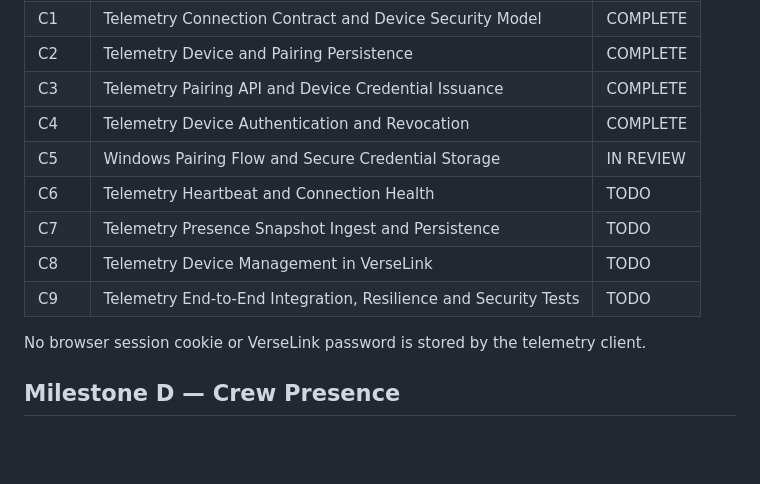
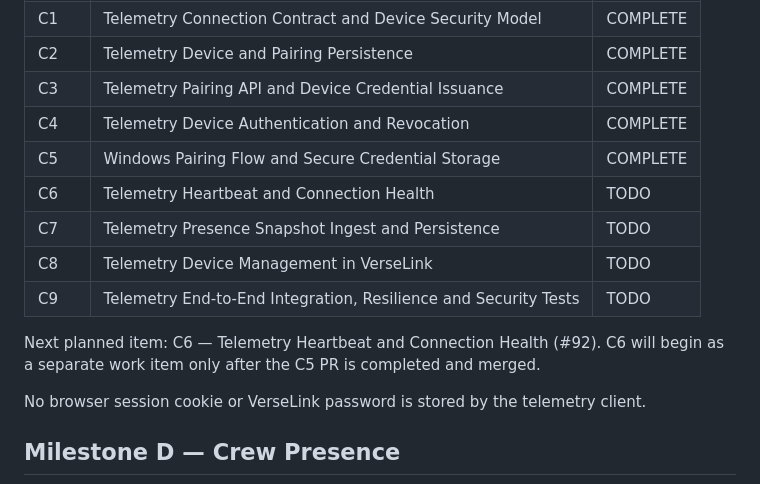
Before and after one commit to compumark/verselink, a Markdown page: docs/telemetry/PROJECT_PLAN.md, the part around the change. GitHub-like rendering; blank space fills up the shorter version.

Commit message:
Mark telemetry C5 complete

```diff
--- a/docs/telemetry/PROJECT_PLAN.md
+++ b/docs/telemetry/PROJECT_PLAN.md
@@ -91,11 +91,13 @@ to a VerseLink account.
 | C2 | Telemetry Device and Pairing Persistence | COMPLETE |
 | C3 | Telemetry Pairing API and Device Credential Issuance | COMPLETE |
 | C4 | Telemetry Device Authentication and Revocation | COMPLETE |
-| C5 | Windows Pairing Flow and Secure Credential Storage | IN REVIEW |
+| C5 | Windows Pairing Flow and Secure Credential Storage | COMPLETE |
 | C6 | Telemetry Heartbeat and Connection Health | TODO |
 | C7 | Telemetry Presence Snapshot Ingest and Persistence | TODO |
 | C8 | Telemetry Device Management in VerseLink | TODO |
 | C9 | Telemetry End-to-End Integration, Resilience and Security Tests | TODO |
+
+Next planned item: C6 — Telemetry Heartbeat and Connection Health (#92). C6 will begin as a separate work item only after the C5 PR is completed and merged.
 
 No browser session cookie or VerseLink password is stored by the telemetry client.
 
```
